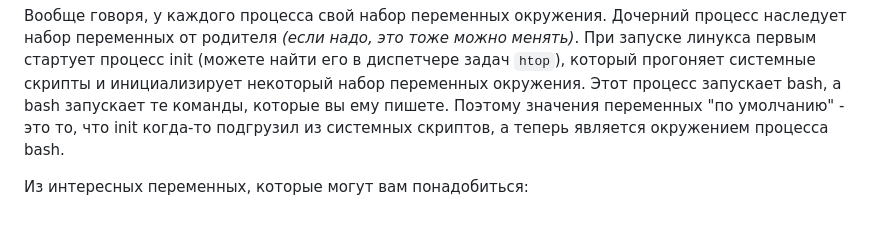
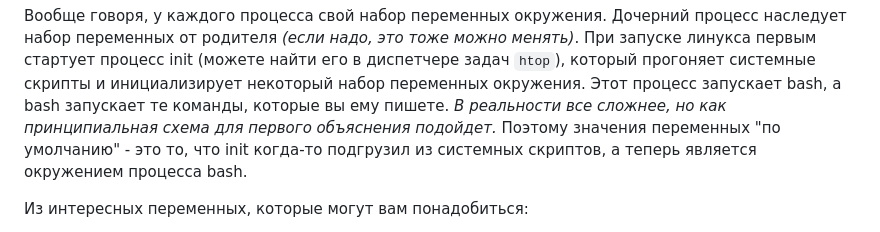
Before and after one commit to TheEntityCircle/lfb-2nd-term, a Markdown page: lab_5/README.md, the part around the change. Rendered like a GitHub page.

Commit message:
Lab 5 small remark

````diff
--- a/lab_5/README.md
+++ b/lab_5/README.md
@@ -268,6 +268,7 @@ Makefile писать не обязательно, пока что можно о
 Дочерний процесс наследует набор переменных от родителя *(если надо, это тоже можно менять)*.
 При запуске линукса первым стартует процесс init (можете найти его в диспетчере задач ```htop```), который прогоняет системные скрипты и инициализирует некоторый набор переменных окружения.
 Этот процесс запускает bash, а bash запускает те команды, которые вы ему пишете.
+*В реальности все сложнее, но как принципиальная схема для первого объяснения подойдет.*
 Поэтому значения переменных "по умолчанию" - это то, что init когда-то подгрузил из системных скриптов, а теперь является окружением процесса bash.
 
 Из интересных переменных, которые могут вам понадобиться:
````
